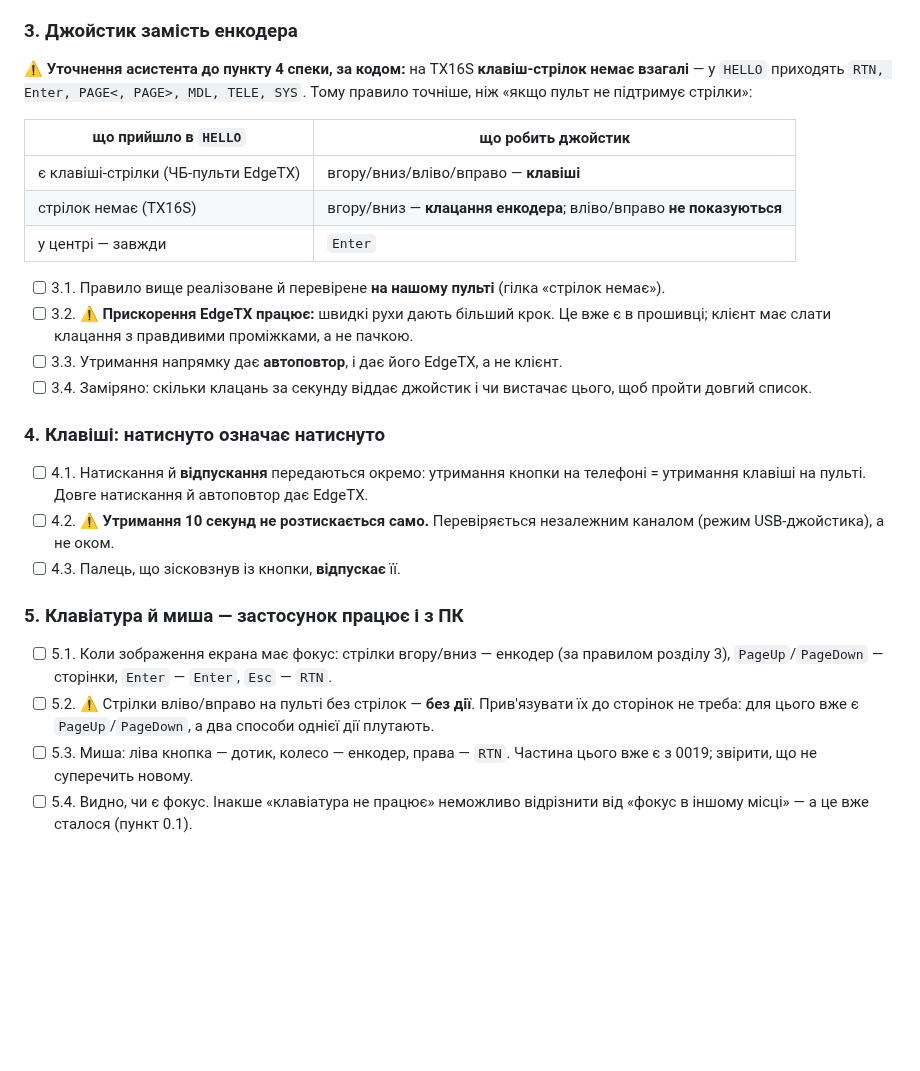
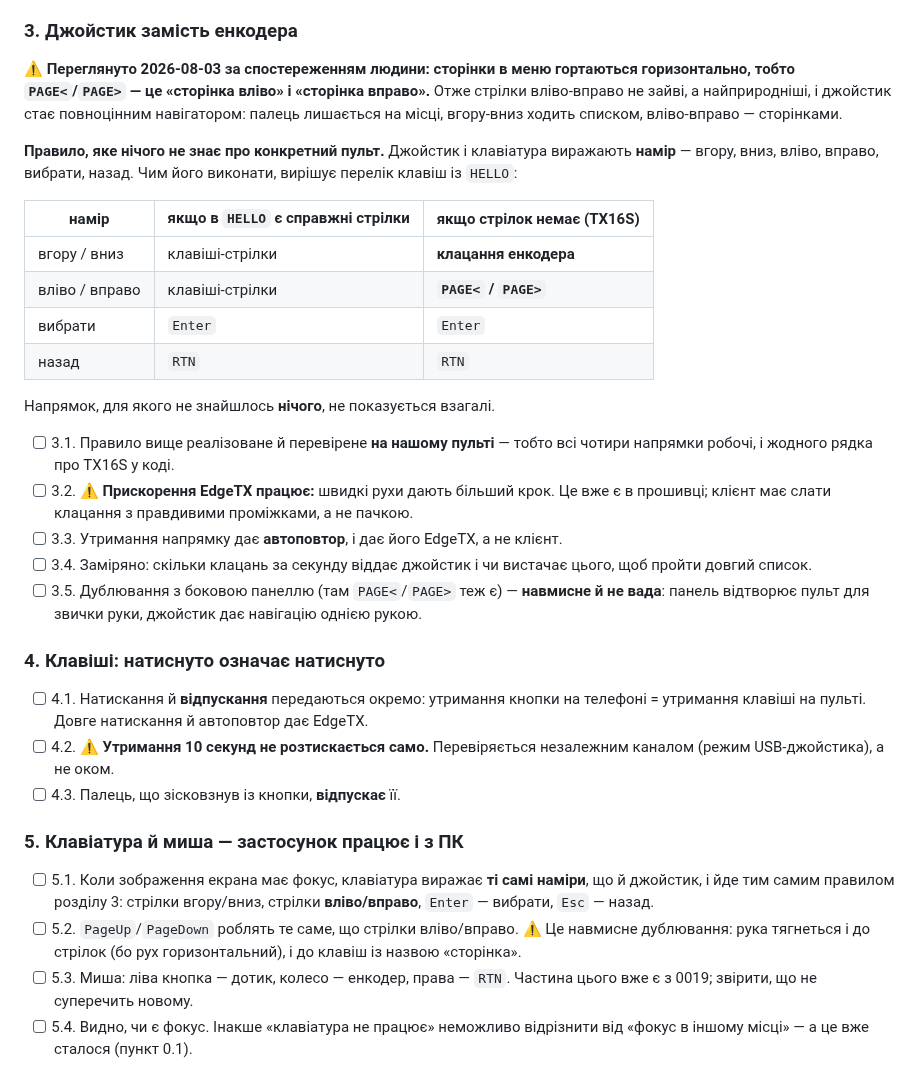
Before and after one commit to DenisMaliy/edgetx-remote-ui, a Markdown page: tasks/0022-side-panels.md, the part around the change. Drawn GitHub-style; blank space fills up the shorter version.

Commit message:
docs: джойстик і клавіатура виражають намір, а не клавішу
Спостереження людини: сторінки гортаються горизонтально, тобто PAGE</PAGE>
це «сторінка вліво/вправо». Тому вліво-вправо не ховаємо — вони стають
сторінками, і джойстик дає навігацію однією рукою.

Правило не знає нічого про TX16S: намір розкладається в клавіші за
переліком із HELLO.

Co-Authored-By: Claude Opus 5 (1M context) <noreply@anthropic.com>

```diff
--- a/tasks/0022-side-panels.md
+++ b/tasks/0022-side-panels.md
@@ -79,18 +79,27 @@
 
 ### 3. Джойстик замість енкодера
 
-⚠️ **Уточнення асистента до пункту 4 спеки, за кодом:** на TX16S **клавіш-стрілок
-немає взагалі** — у `HELLO` приходять `RTN, Enter, PAGE<, PAGE>, MDL, TELE, SYS`.
-Тому правило точніше, ніж «якщо пульт не підтримує стрілки»:
+⚠️ **Переглянуто 2026-08-03 за спостереженням людини: сторінки в меню
+гортаються горизонтально, тобто `PAGE<`/`PAGE>` — це «сторінка вліво» і
+«сторінка вправо».** Отже стрілки вліво-вправо не зайві, а найприродніші, і
+джойстик стає повноцінним навігатором: палець лишається на місці, вгору-вниз
+ходить списком, вліво-вправо — сторінками.
 
-| що прийшло в `HELLO` | що робить джойстик |
-|---|---|
-| є клавіші-стрілки (ЧБ-пульти EdgeTX) | вгору/вниз/вліво/вправо — **клавіші** |
-| стрілок немає (TX16S) | вгору/вниз — **клацання енкодера**; вліво/вправо **не показуються** |
-| у центрі — завжди | `Enter` |
+**Правило, яке нічого не знає про конкретний пульт.** Джойстик і клавіатура
+виражають **намір** — вгору, вниз, вліво, вправо, вибрати, назад. Чим його
+виконати, вирішує перелік клавіш із `HELLO`:
 
-- [ ] 3.1. Правило вище реалізоване й перевірене **на нашому пульті**
-      (гілка «стрілок немає»).
+| намір | якщо в `HELLO` є справжні стрілки | якщо стрілок немає (TX16S) |
+|---|---|---|
+| вгору / вниз | клавіші-стрілки | **клацання енкодера** |
+| вліво / вправо | клавіші-стрілки | **`PAGE<` / `PAGE>`** |
+| вибрати | `Enter` | `Enter` |
+| назад | `RTN` | `RTN` |
+
+Напрямок, для якого не знайшлось **нічого**, не показується взагалі.
+
+- [ ] 3.1. Правило вище реалізоване й перевірене **на нашому пульті** —
+      тобто всі чотири напрямки робочі, і жодного рядка про TX16S у коді.
 - [ ] 3.2. ⚠️ **Прискорення EdgeTX працює:** швидкі рухи дають більший крок.
       Це вже є в прошивці; клієнт має слати клацання з правдивими проміжками,
       а не пачкою.
@@ -98,6 +107,9 @@
       клієнт.
 - [ ] 3.4. Заміряно: скільки клацань за секунду віддає джойстик і чи
       вистачає цього, щоб пройти довгий список.
+- [ ] 3.5. Дублювання з боковою панеллю (там `PAGE<`/`PAGE>` теж є) —
+      **навмисне й не вада**: панель відтворює пульт для звички руки,
+      джойстик дає навігацію однією рукою.
 
 ### 4. Клавіші: натиснуто означає натиснуто
 
@@ -110,12 +122,12 @@
 
 ### 5. Клавіатура й миша — застосунок працює і з ПК
 
-- [ ] 5.1. Коли зображення екрана має фокус: стрілки вгору/вниз — енкодер (за
-      правилом розділу 3), `PageUp`/`PageDown` — сторінки, `Enter` — `Enter`,
-      `Esc` — `RTN`.
-- [ ] 5.2. ⚠️ Стрілки вліво/вправо на пульті без стрілок — **без дії**.
-      Прив'язувати їх до сторінок не треба: для цього вже є `PageUp`/`PageDown`,
-      а два способи однієї дії плутають.
+- [ ] 5.1. Коли зображення екрана має фокус, клавіатура виражає **ті самі
+      наміри**, що й джойстик, і йде тим самим правилом розділу 3: стрілки
+      вгору/вниз, стрілки **вліво/вправо**, `Enter` — вибрати, `Esc` — назад.
+- [ ] 5.2. `PageUp`/`PageDown` роблять те саме, що стрілки вліво/вправо.
+      ⚠️ Це навмисне дублювання: рука тягнеться і до стрілок (бо рух
+      горизонтальний), і до клавіш із назвою «сторінка».
 - [ ] 5.3. Миша: ліва кнопка — дотик, колесо — енкодер, права — `RTN`.
       Частина цього вже є з 0019; звірити, що не суперечить новому.
 - [ ] 5.4. Видно, чи є фокус. Інакше «клавіатура не працює» неможливо
```
Also changed, not shown: state/DECISIONS.md (+1 -0 lines).
